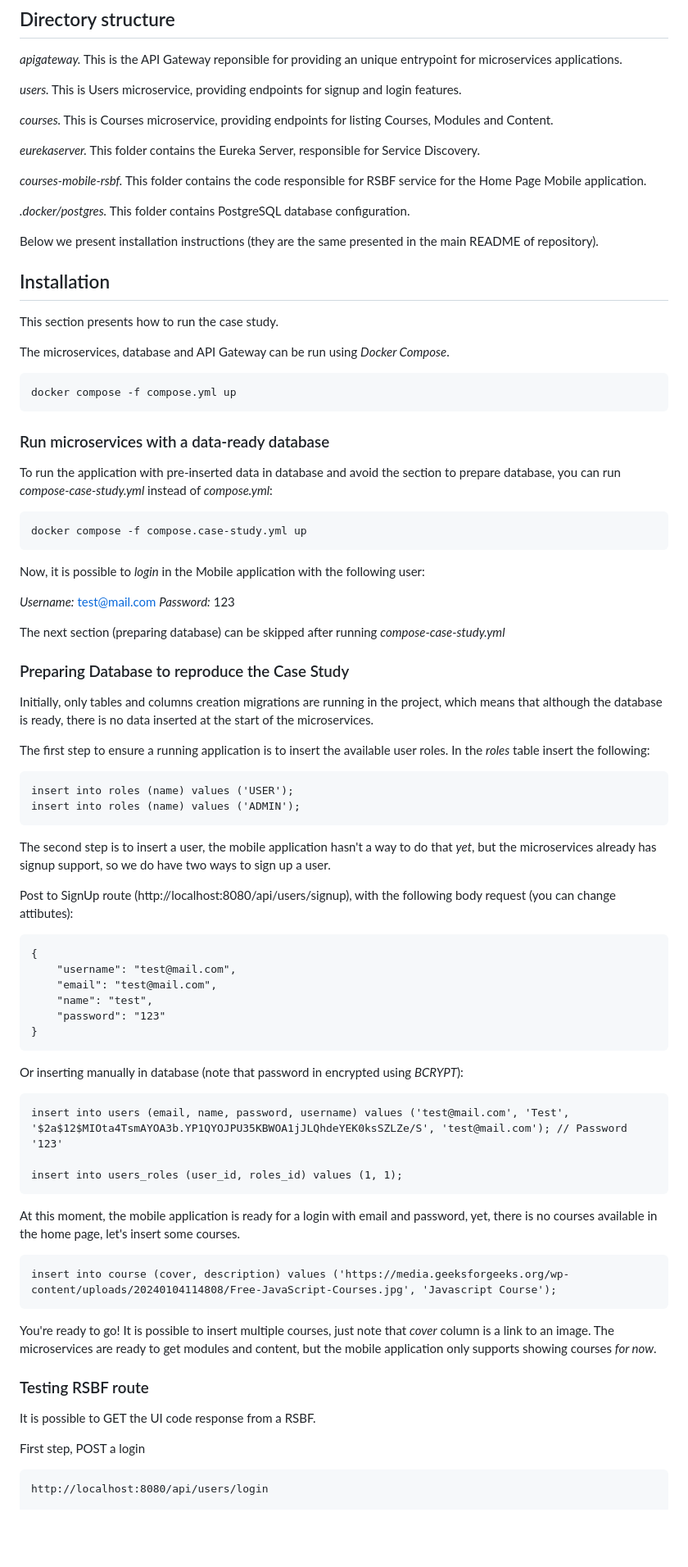
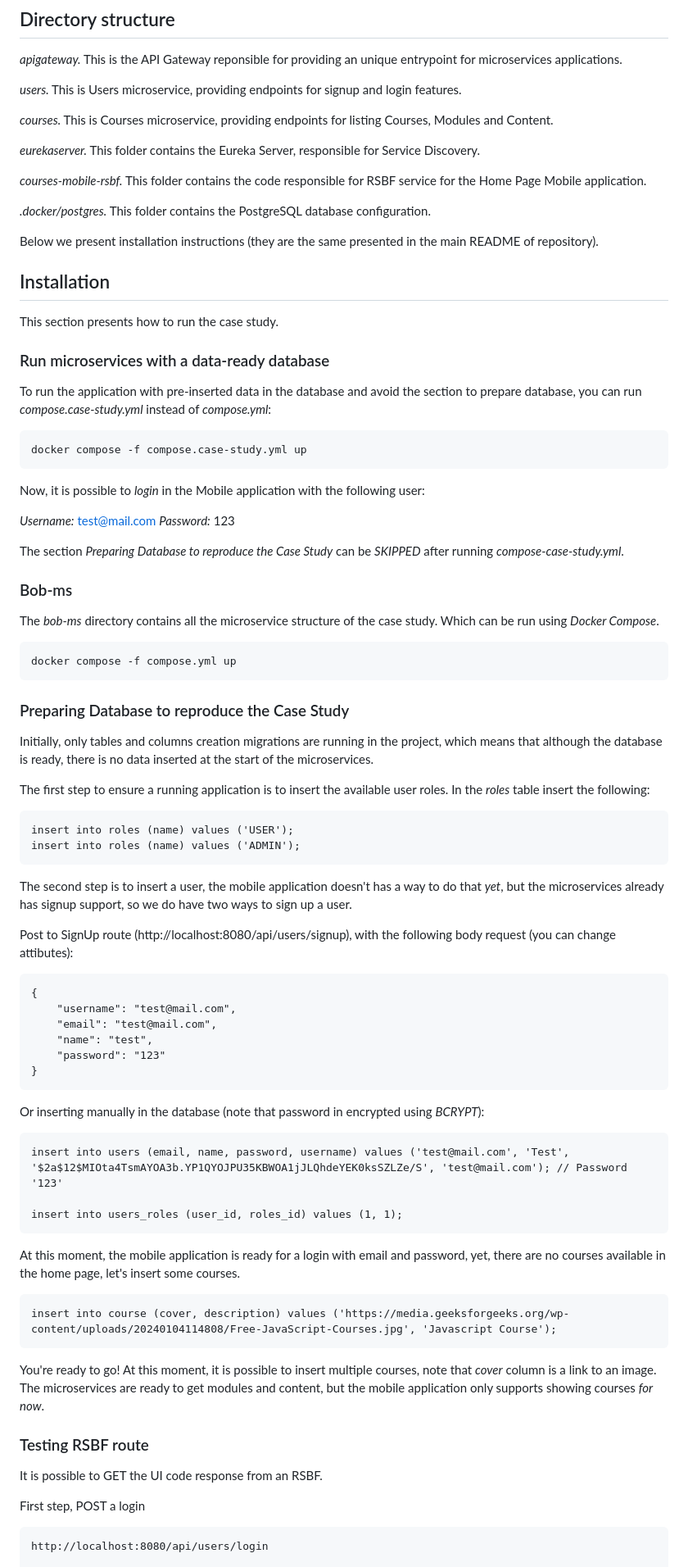
Before and after one commit to fernandormoraes/the-bob-project, a Markdown page: bob-ms/README.md, the part around the change printed below. Shown: that part at 82% size. GitHub-like rendering; blank space fills up the shorter version.

```diff
--- a/bob-ms/README.md
+++ b/bob-ms/README.md
@@ -14,8 +14,7 @@ This directory presents all the microservices and RSBF's of the case study.
 
 *courses-mobile-rsbf.* This folder contains the code responsible for RSBF service for the Home Page Mobile application.
 
-*.docker/postgres.* This folder contains PostgreSQL database configuration.
-
+*.docker/postgres.* This folder contains the PostgreSQL database configuration.
 
 Below we present installation instructions (they are the same presented in the main README of repository).
 
@@ -23,13 +22,9 @@ Below we present installation instructions (they are the same presented in the m
 
 This section presents how to run the case study.
 
-The microservices, database and API Gateway can be run using *Docker Compose*.
-
-    docker compose -f compose.yml up
-
 ### Run microservices with a data-ready database
 
-To run the application with pre-inserted data in database and avoid the section to prepare database, you can run *compose-case-study.yml* instead of *compose.yml*:
+To run the application with pre-inserted data in the database and avoid the section to prepare database, you can run *compose.case-study.yml* instead of *compose.yml*:
 
     docker compose -f compose.case-study.yml up
 
@@ -38,7 +33,13 @@ Now, it is possible to *login* in the Mobile application with the following user
 *Username:* test@mail.com
 *Password:* 123
 
-The next section (preparing database) can be skipped after running *compose-case-study.yml*
+The section *Preparing Database to reproduce the Case Study* can be *SKIPPED* after running *compose-case-study.yml*.
+
+### Bob-ms
+
+The *bob-ms* directory contains all the microservice structure of the case study. Which can be run using *Docker Compose*.
+
+    docker compose -f compose.yml up
 
 ### Preparing Database to reproduce the Case Study
 
@@ -49,7 +50,7 @@ The first step to ensure a running application is to insert the available user r
     insert into roles (name) values ('USER');
     insert into roles (name) values ('ADMIN');
 
-The second step is to insert a user, the mobile application hasn't a way to do that *yet*, but the microservices already has signup support, so we do have two ways to sign up a user.
+The second step is to insert a user, the mobile application doesn't has a way to do that *yet*, but the microservices already has signup support, so we do have two ways to sign up a user.
 
 Post to SignUp route (http://localhost:8080/api/users/signup), with the following body request (you can change attibutes):
 
@@ -60,21 +61,21 @@ Post to SignUp route (http://localhost:8080/api/users/signup), with the followin
     	"password": "123"
     }
 
-Or inserting manually in database (note that password in encrypted using *BCRYPT*):
+Or inserting manually in the database (note that password in encrypted using *BCRYPT*):
 
     insert into users (email, name, password, username) values ('test@mail.com', 'Test', '$2a$12$MIOta4TsmAYOA3b.YP1QYOJPU35KBWOA1jJLQhdeYEK0ksSZLZe/S', 'test@mail.com'); // Password '123'
 
     insert into users_roles (user_id, roles_id) values (1, 1);
 
-At this moment, the mobile application is ready for a login with email and password, yet, there is no courses available in the home page, let's insert some courses.
+At this moment, the mobile application is ready for a login with email and password, yet, there are no courses available in the home page, let's insert some courses.
 
     insert into course (cover, description) values ('https://media.geeksforgeeks.org/wp-content/uploads/20240104114808/Free-JavaScript-Courses.jpg', 'Javascript Course');
 
-You're ready to go! It is possible to insert multiple courses, just note that *cover* column is a link to an image. The microservices are ready to get modules and content, but the mobile application only supports showing courses *for now*.
+You're ready to go! At this moment, it is possible to insert multiple courses, note that *cover* column is a link to an image. The microservices are ready to get modules and content, but the mobile application only supports showing courses *for now*.
 
 ### Testing RSBF route
 
-It is possible to GET the UI code response from a RSBF.
+It is possible to GET the UI code response from an RSBF.
 
 First step, POST a login
 
```
Also changed, not shown: other parts of bob-ms/README.md (+1 -1 lines).
